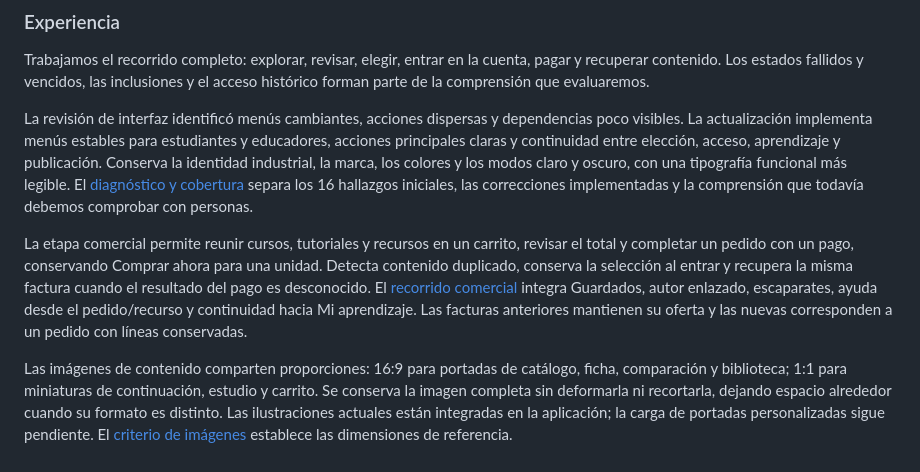
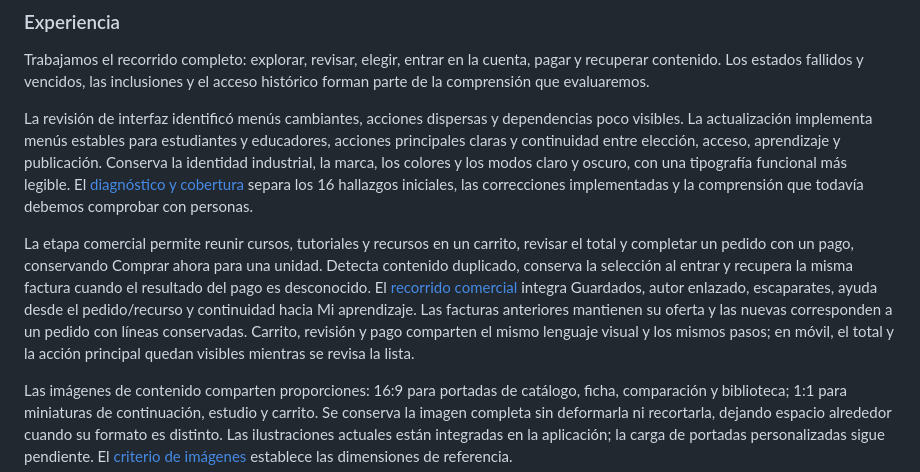
Before and after one commit to caleb-bvm/BTC.EDU, a Markdown page: strategy/19-recomendacion-y-entrega-final.md, the part around the change. Drawn GitHub-style.

```diff
--- a/strategy/19-recomendacion-y-entrega-final.md
+++ b/strategy/19-recomendacion-y-entrega-final.md
@@ -202,7 +202,7 @@ Trabajamos el recorrido completo: explorar, revisar, elegir, entrar en la cuenta
 
 La revisión de interfaz identificó menús cambiantes, acciones dispersas y dependencias poco visibles. La actualización implementa menús estables para estudiantes y educadores, acciones principales claras y continuidad entre elección, acceso, aprendizaje y publicación. Conserva la identidad industrial, la marca, los colores y los modos claro y oscuro, con una tipografía funcional más legible. El [diagnóstico y cobertura](investigacion-y-requisitos.md#revision-ui-ux) separa los 16 hallazgos iniciales, las correcciones implementadas y la comprensión que todavía debemos comprobar con personas.
 
-La etapa comercial permite reunir cursos, tutoriales y recursos en un carrito, revisar el total y completar un pedido con un pago, conservando Comprar ahora para una unidad. Detecta contenido duplicado, conserva la selección al entrar y recupera la misma factura cuando el resultado del pago es desconocido. El [recorrido comercial](investigacion-y-requisitos.md#experiencia-comercial) integra Guardados, autor enlazado, escaparates, ayuda desde el pedido/recurso y continuidad hacia Mi aprendizaje. Las facturas anteriores mantienen su oferta y las nuevas corresponden a un pedido con líneas conservadas.
+La etapa comercial permite reunir cursos, tutoriales y recursos en un carrito, revisar el total y completar un pedido con un pago, conservando Comprar ahora para una unidad. Detecta contenido duplicado, conserva la selección al entrar y recupera la misma factura cuando el resultado del pago es desconocido. El [recorrido comercial](investigacion-y-requisitos.md#experiencia-comercial) integra Guardados, autor enlazado, escaparates, ayuda desde el pedido/recurso y continuidad hacia Mi aprendizaje. Las facturas anteriores mantienen su oferta y las nuevas corresponden a un pedido con líneas conservadas. Carrito, revisión y pago comparten el mismo lenguaje visual y los mismos pasos; en móvil, el total y la acción principal quedan visibles mientras se revisa la lista.
 
 Las imágenes de contenido comparten proporciones: 16:9 para portadas de catálogo, ficha, comparación y biblioteca; 1:1 para miniaturas de continuación, estudio y carrito. Se conserva la imagen completa sin deformarla ni recortarla, dejando espacio alrededor cuando su formato es distinto. Las ilustraciones actuales están integradas en la aplicación; la carga de portadas personalizadas sigue pendiente. El [criterio de imágenes](investigacion-y-requisitos.md#imagenes-de-contenido) establece las dimensiones de referencia.
 
```
Also changed, not shown: src/docs/operacion-y-bitacora.md (+10 -0 lines).
